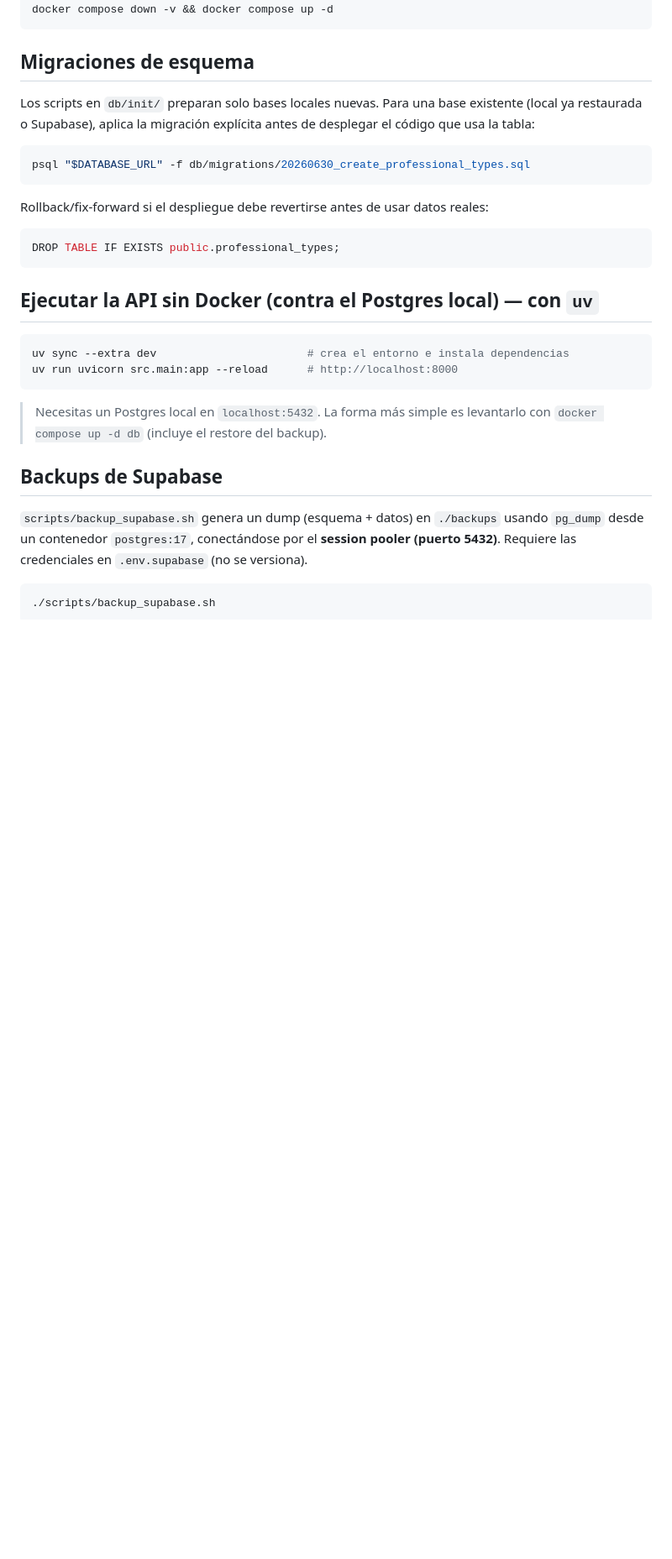
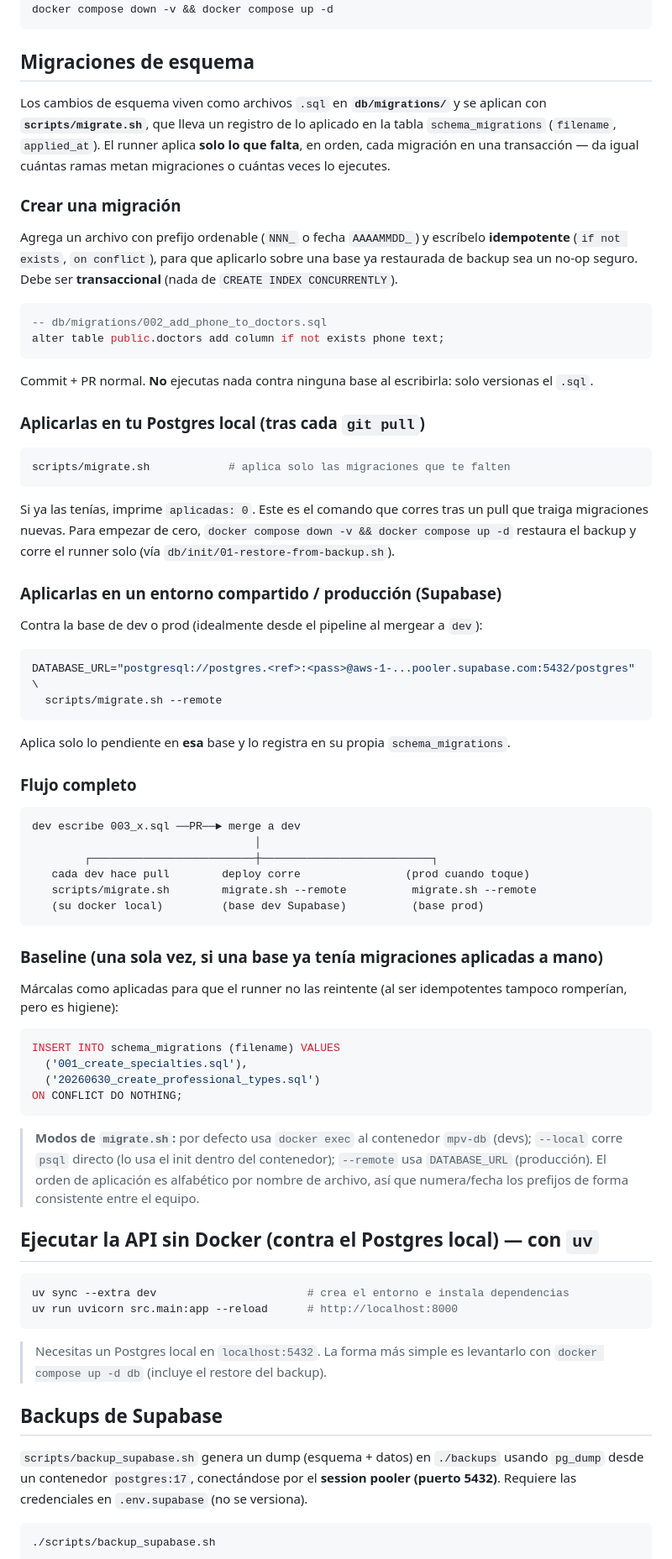
Before and after one commit to Medicos-por-Venezuela/api-medicos-por-venezuela, a Markdown page: README.md, the part around one of its changes. Shown at 84% size. GitHub-like rendering; blank space fills up the shorter version.

Commit message:
docs: documenta el flujo de migraciones con tracking (README + db_env)
- README: reemplaza la sección de migraciones (psql -f manual) por el flujo con
  scripts/migrate.sh (local tras pull, --remote para prod, baseline, diagrama).
- .claude/rules/db_env.md: regla de migraciones para el agente.

````diff
--- a/README.md
+++ b/README.md
@@ -85,19 +86,72 @@ docker compose down -v && docker compose up -d
 
 ## Migraciones de esquema
 
-Los scripts en `db/init/` preparan solo bases locales nuevas. Para una base existente
-(local ya restaurada o Supabase), aplica la migración explícita antes de desplegar el
-código que usa la tabla:
+Los cambios de esquema viven como archivos `.sql` en **`db/migrations/`** y se aplican con
+**`scripts/migrate.sh`**, que lleva un registro de lo aplicado en la tabla `schema_migrations`
+(`filename`, `applied_at`). El runner aplica **solo lo que falta**, en orden, cada migración en una
+transacción — da igual cuántas ramas metan migraciones o cuántas veces lo ejecutes.
+
+### Crear una migración
+
+Agrega un archivo con prefijo ordenable (`NNN_` o fecha `AAAAMMDD_`) y escríbelo **idempotente**
+(`if not exists`, `on conflict`), para que aplicarlo sobre una base ya restaurada de backup sea un
+no-op seguro. Debe ser **transaccional** (nada de `CREATE INDEX CONCURRENTLY`).
+
+```sql
+-- db/migrations/002_add_phone_to_doctors.sql
+alter table public.doctors add column if not exists phone text;
+```
+
+Commit + PR normal. **No** ejecutas nada contra ninguna base al escribirla: solo versionas el `.sql`.
+
+### Aplicarlas en tu Postgres local (tras cada `git pull`)
 
 ```bash
-psql "$DATABASE_URL" -f db/migrations/20260630_create_professional_types.sql
+scripts/migrate.sh            # aplica solo las migraciones que te falten
 ```
 
-Rollback/fix-forward si el despliegue debe revertirse antes de usar datos reales:
+Si ya las tenías, imprime `aplicadas: 0`. Este es el comando que corres tras un pull que traiga
+migraciones nuevas. Para empezar de cero, `docker compose down -v && docker compose up -d` restaura
+el backup y corre el runner solo (vía `db/init/01-restore-from-backup.sh`).
+
+### Aplicarlas en un entorno compartido / producción (Supabase)
+
+Contra la base de dev o prod (idealmente desde el pipeline al mergear a `dev`):
+
+```bash
+DATABASE_URL="postgresql://postgres.<ref>:<pass>@aws-1-...pooler.supabase.com:5432/postgres" \
+  scripts/migrate.sh --remote
+```
+
+Aplica solo lo pendiente en **esa** base y lo registra en su propia `schema_migrations`.
+
+### Flujo completo
+
+```
+dev escribe 003_x.sql ──PR──► merge a dev
+                                  │
+        ┌─────────────────────────┼──────────────────────────┐
+   cada dev hace pull        deploy corre                (prod cuando toque)
+   scripts/migrate.sh        migrate.sh --remote          migrate.sh --remote
+   (su docker local)         (base dev Supabase)          (base prod)
+```
+
+### Baseline (una sola vez, si una base ya tenía migraciones aplicadas a mano)
+
+Márcalas como aplicadas para que el runner no las reintente (al ser idempotentes tampoco romperían,
+pero es higiene):
 
 ```sql
-DROP TABLE IF EXISTS public.professional_types;
+INSERT INTO schema_migrations (filename) VALUES
+  ('001_create_specialties.sql'),
+  ('20260630_create_professional_types.sql')
+ON CONFLICT DO NOTHING;
 ```
+
+> **Modos de `migrate.sh`:** por defecto usa `docker exec` al contenedor `mpv-db` (devs);
+> `--local` corre `psql` directo (lo usa el init dentro del contenedor); `--remote` usa `DATABASE_URL`
+> (producción). El orden de aplicación es alfabético por nombre de archivo, así que numera/fecha los
+> prefijos de forma consistente entre el equipo.
 
 ## Ejecutar la API sin Docker (contra el Postgres local) — con `uv`
 
````
Also changed, not shown: other parts of README.md (+2 -1 lines), .claude/rules/db_env.md (+19 -0 lines).
